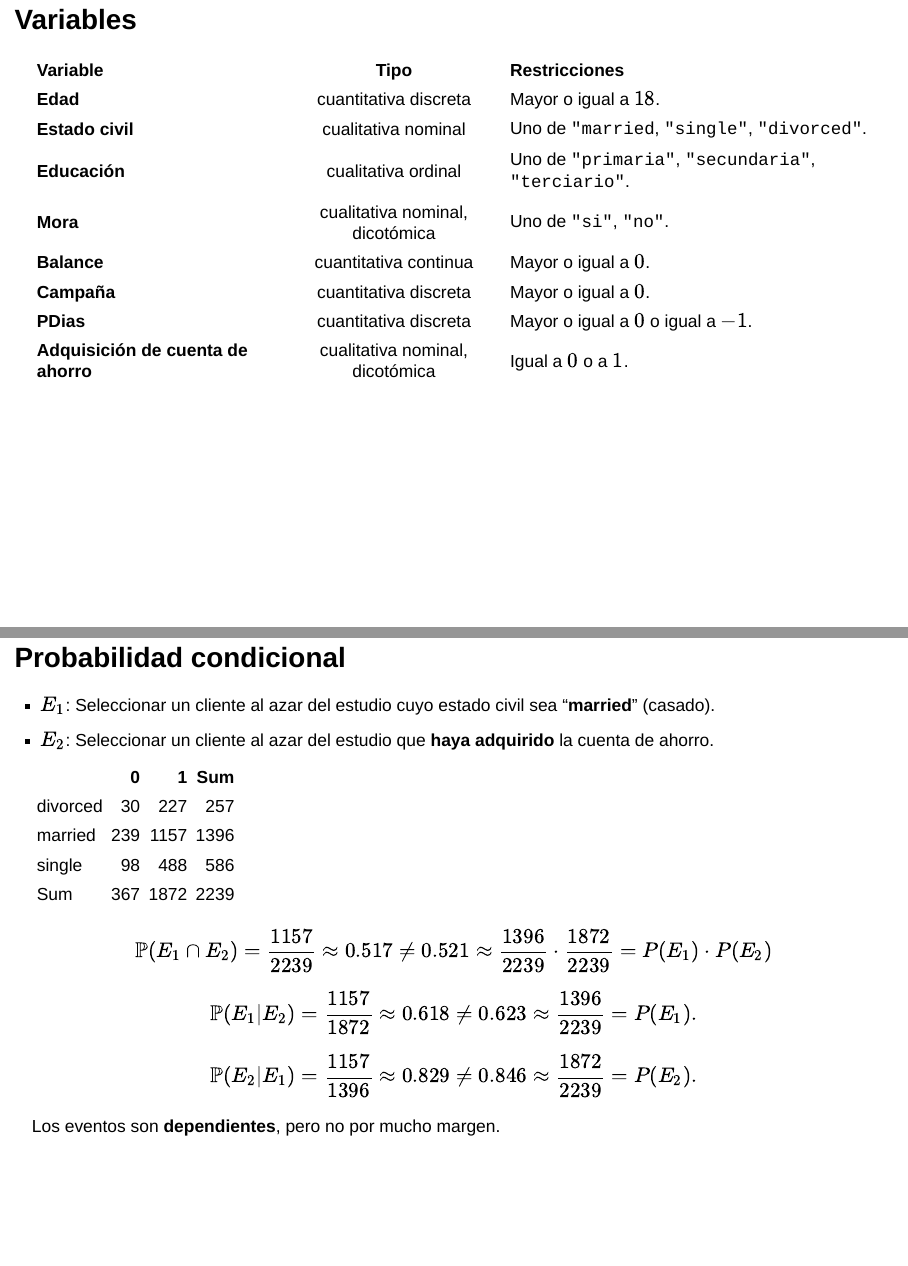
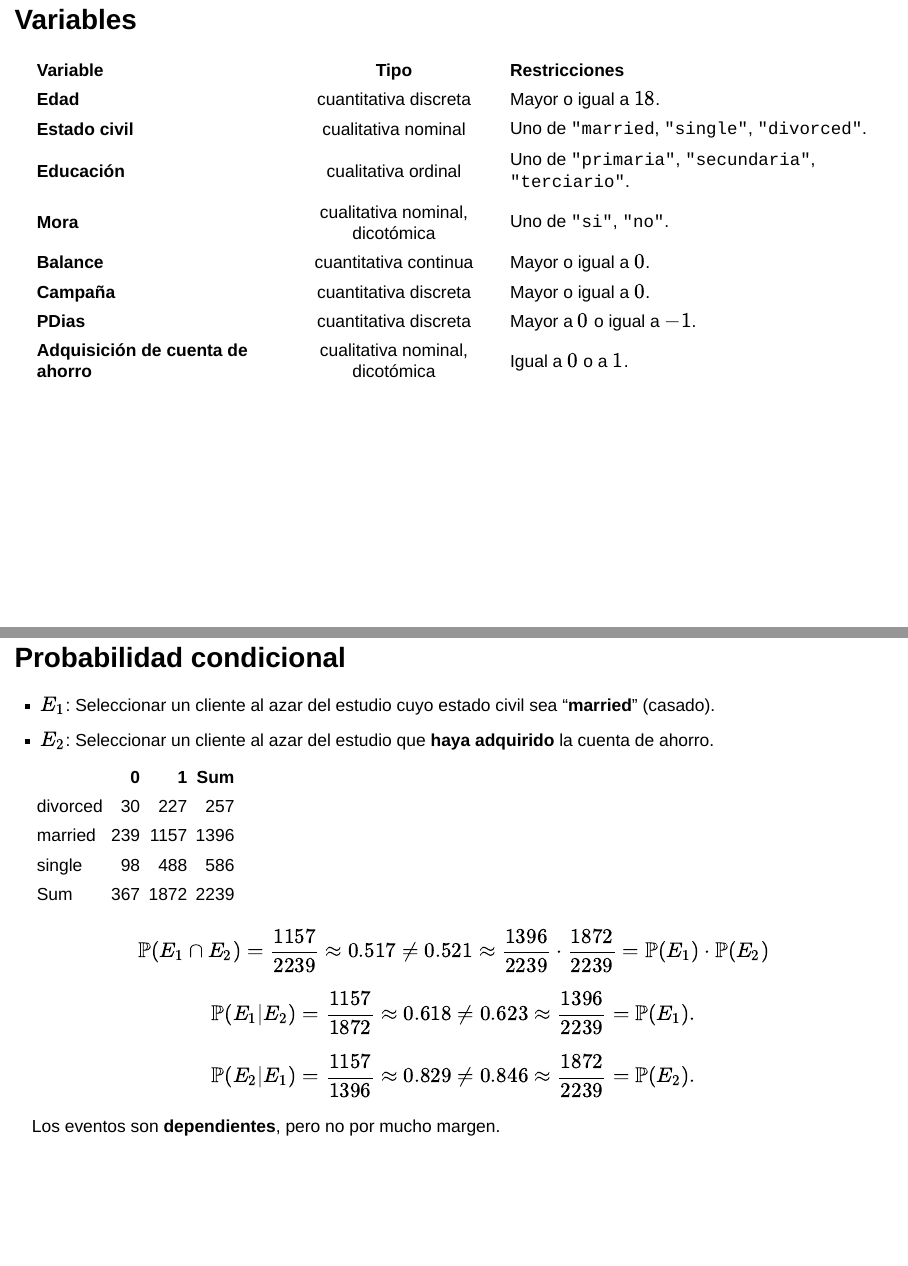
Before and after one commit to Grazen0/proyecto-stats, a Quarto document (G03_Presentación.qmd): pages 4 and 8 of 13, joined at a grey line. Rendered offline with R 4.5, knitr and Pandoc in place of Quarto, with nearby package versions; drawn as Slidy slides in place of the format the file asks for.

Commit message:
fix mathbb

````diff
--- a/G03_Presentación.qmd
+++ b/G03_Presentación.qmd
@@ -97,7 +97,7 @@ Conocer los factores que influyen en la aceptación de una cuenta de ahorro vía
 | **Mora**                            | cualitativa nominal, dicotómica | Uno de `"si"`, `"no"`.                              |
 | **Balance**                         |      cuantitativa continua      | Mayor o igual a $0$.                                |
 | **Campaña**                         |      cuantitativa discreta      | Mayor o igual a $0$.                                |
-| **PDias**                           |      cuantitativa discreta      | Mayor o igual a $0$ o igual a $-1$.                 |
+| **PDias**                           |      cuantitativa discreta      | Mayor a $0$ o igual a $-1$.                         |
 | **Adquisición de cuenta de ahorro** | cualitativa nominal, dicotómica | Igual a $0$ o a $1$.                                |
 
 ## Descriptores
@@ -252,15 +252,15 @@ kable(tab)
 ```
 
 $$
-\mathbb{P}(E_1 \cap E_2) = \frac{1157}{2239} \approx 0.517 \neq 0.521 \approx \frac{1396}{2239} \cdot \frac{1872}{2239} = P(E_1) \cdot P(E_2)
+\mathbb{P}(E_1 \cap E_2) = \frac{1157}{2239} \approx 0.517 \neq 0.521 \approx \frac{1396}{2239} \cdot \frac{1872}{2239} = \mathbb{P}(E_1) \cdot \mathbb{P}(E_2)
 $$
 
 $$
-\mathbb{P}(E_1 | E_2) =  \frac{1157}{1872} \approx 0.618 \neq 0.623 \approx \frac{1396}{2239} = P(E_1).
+\mathbb{P}(E_1 | E_2) =  \frac{1157}{1872} \approx 0.618 \neq 0.623 \approx \frac{1396}{2239} = \mathbb{P}(E_1).
 $$
 
 $$
-\mathbb{P}(E_2 | E_1) =  \frac{1157}{1396} \approx 0.829 \neq 0.846 \approx \frac{1872}{2239} = P(E_2).
+\mathbb{P}(E_2 | E_1) =  \frac{1157}{1396} \approx 0.829 \neq 0.846 \approx \frac{1872}{2239} = \mathbb{P}(E_2).
 $$
 
 Los eventos son **dependientes**, pero no por mucho margen.
````
Also changed, not shown: G03_Presentación.qmd (4 more changed lines), 1 other file.
